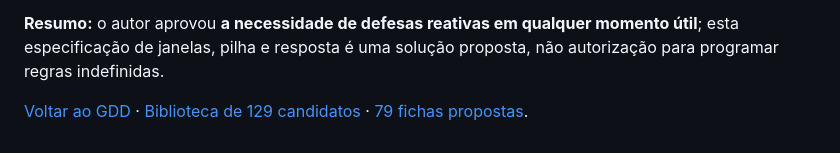
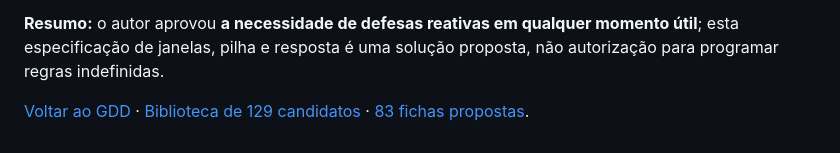
Before and after one commit to guyoshi/Dimensions-Stacks, a Markdown page: docs/PRIORIDADE_ESPECIAIS_PROPOSTA.md, the part around the change. Rendered like a GitHub page.

Commit message:
docs: reconciliar elenco atual para 83 cartas e novos V16-V19

```diff
--- a/docs/PRIORIDADE_ESPECIAIS_PROPOSTA.md
+++ b/docs/PRIORIDADE_ESPECIAIS_PROPOSTA.md
@@ -107,4 +107,4 @@ Essas descrições são um modelo de interação para discutir, não prioridades
 
 **Resumo:** o autor aprovou **a necessidade de defesas reativas em qualquer momento útil**; esta especificação de janelas, pilha e resposta é uma solução proposta, não autorização para programar regras indefinidas.
 
-[Voltar ao GDD](REGRAS.md) · [Biblioteca de 129 candidatos](BIBLIOTECA_ATAQUES_ESPECIAIS.md) · [79 fichas propostas](CARTAS_79_PROPOSTAS.md).
+[Voltar ao GDD](REGRAS.md) · [Biblioteca de 129 candidatos](BIBLIOTECA_ATAQUES_ESPECIAIS.md) · [83 fichas propostas](CARTAS_83_PROPOSTAS.md).
```
